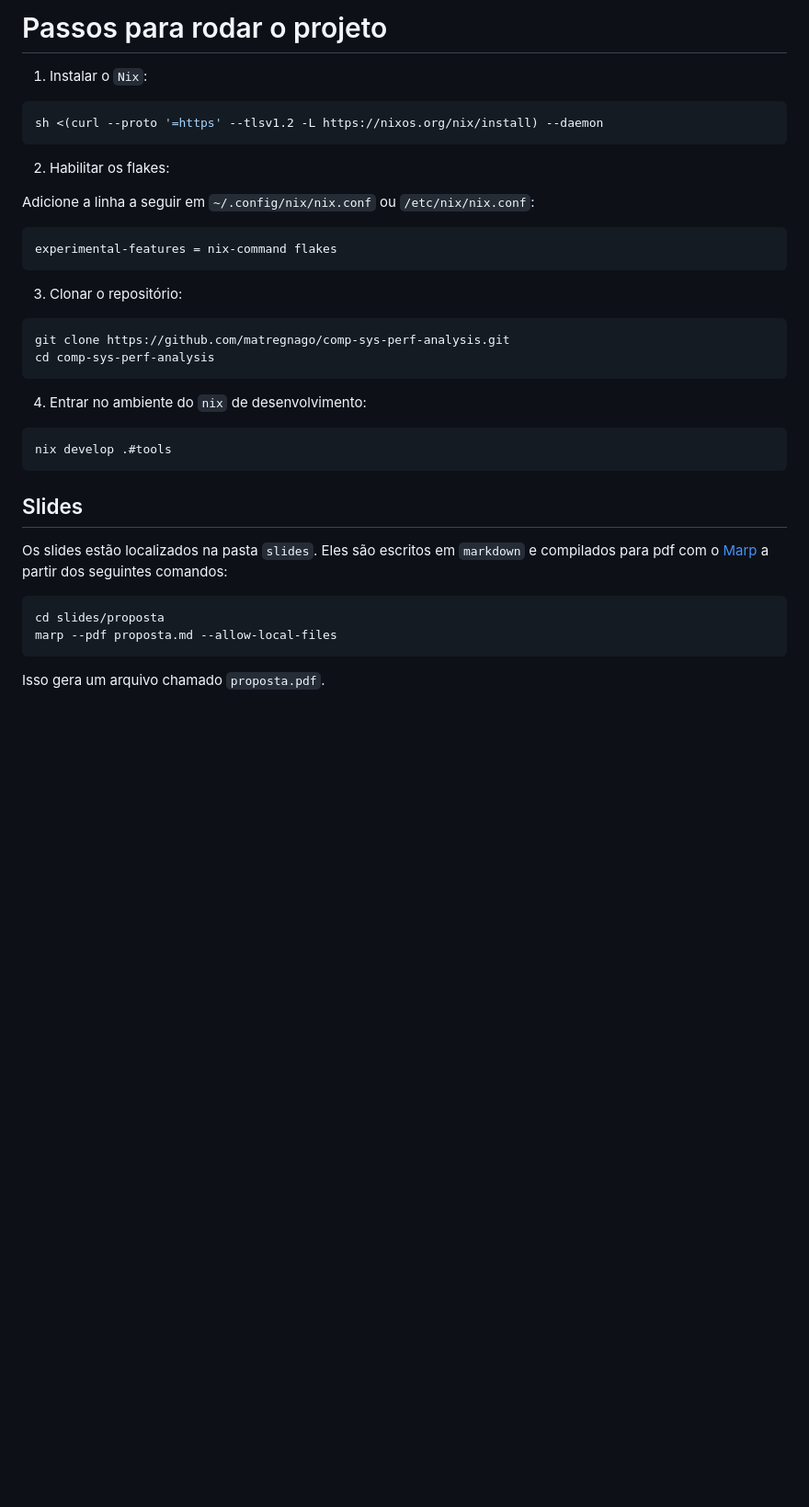
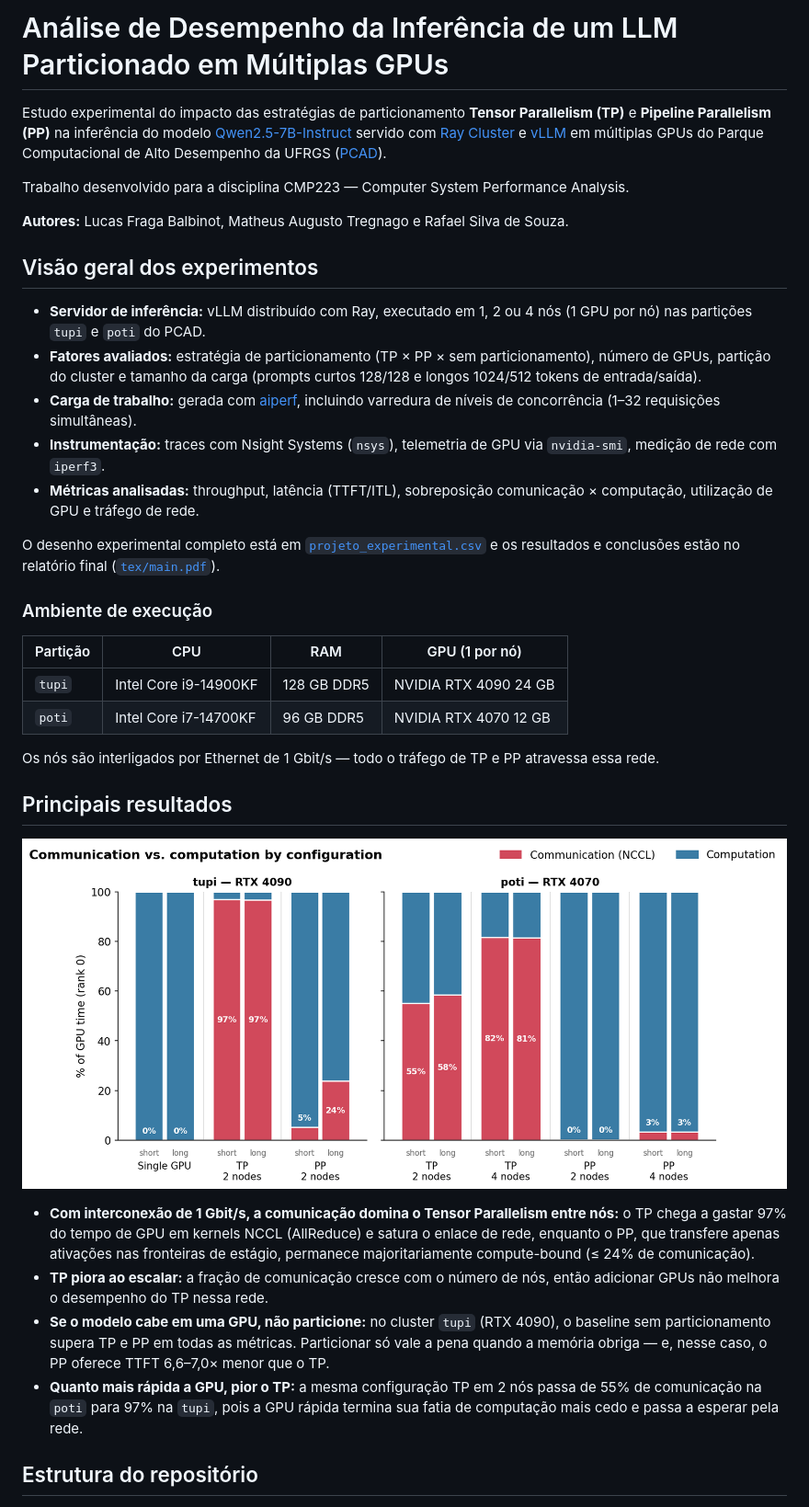
Before and after one commit to matregnago/comp-sys-perf-analysis, a Markdown page: README.md, the part around the change printed below. Shown: that part at 92% size. Drawn GitHub-style; pictures changed too: figures/communication_analysis/comm-comp-breakdown.png; blank space fills up the shorter version.

Commit message:
chore: docs and readme

````diff
--- a/README.md
+++ b/README.md
@@ -1,40 +1,38 @@
-# Passos para rodar o projeto
+# Análise de Desempenho da Inferência de um LLM Particionado em Múltiplas GPUs
 
+Estudo experimental do impacto das estratégias de particionamento **Tensor Parallelism (TP)** e **Pipeline Parallelism (PP)** na inferência do modelo [Qwen2.5-7B-Instruct](https://huggingface.co/Qwen/Qwen2.5-7B-Instruct) servido com [Ray Cluster](https://docs.ray.io/en/latest/cluster/getting-started.html) e [vLLM](https://github.com/vllm-project/vllm) em múltiplas GPUs do Parque Computacional de Alto Desempenho da UFRGS ([PCAD](https://pcad.inf.ufrgs.br/)).
 
-1. Instalar o `Nix`:
+Trabalho desenvolvido para a disciplina CMP223 — Computer System Performance Analysis.
 
-```bash
-sh <(curl --proto '=https' --tlsv1.2 -L https://nixos.org/nix/install) --daemon
-```
+**Autores:** Lucas Fraga Balbinot, Matheus Augusto Tregnago e Rafael Silva de Souza.
 
-2. Habilitar os flakes:
+## Visão geral dos experimentos
 
-Adicione a linha a seguir em `~/.config/nix/nix.conf` ou `/etc/nix/nix.conf`:
+- **Servidor de inferência:** vLLM distribuído com Ray, executado em 1, 2 ou 4 nós (1 GPU por nó) nas partições `tupi` e `poti` do PCAD.
+- **Fatores avaliados:** estratégia de particionamento (TP × PP × sem particionamento), número de GPUs, partição do cluster e tamanho da carga (prompts curtos 128/128 e longos 1024/512 tokens de entrada/saída).
+- **Carga de trabalho:** gerada com [aiperf](https://github.com/ai-dynamo/aiperf), incluindo varredura de níveis de concorrência (1–32 requisições simultâneas).
+- **Instrumentação:** traces com Nsight Systems (`nsys`), telemetria de GPU via `nvidia-smi`, medição de rede com `iperf3`.
+- **Métricas analisadas:** throughput, latência (TTFT/ITL), sobreposição comunicação × computação, utilização de GPU e tráfego de rede.
 
-```bash
-experimental-features = nix-command flakes
-```
+O desenho experimental completo está em [`projeto_experimental.csv`](projeto_experimental.csv) e os resultados e conclusões estão no relatório final ([`tex/main.pdf`](tex/main.pdf)).
 
-3. Clonar o repositório:
+### Ambiente de execução
 
-```bash
-git clone https://github.com/matregnago/comp-sys-perf-analysis.git
-cd comp-sys-perf-analysis
-```
+| Partição | CPU | RAM | GPU (1 por nó) |
+|---|---|---|---|
+| `tupi` | Intel Core i9-14900KF | 128 GB DDR5 | NVIDIA RTX 4090 24 GB |
+| `poti` | Intel Core i7-14700KF | 96 GB DDR5 | NVIDIA RTX 4070 12 GB |
 
-4. Entrar no ambiente do `nix` de desenvolvimento:
+Os nós são interligados por Ethernet de 1 Gbit/s — todo o tráfego de TP e PP atravessa essa rede.
 
-```bash
-nix develop .#tools
-```
+## Principais resultados
 
-## Slides
+![Comunicação vs. computação por configuração](figures/communication_analysis/comm-comp-breakdown.png)
 
-Os slides estão localizados na pasta `slides`. Eles são escritos em `markdown` e compilados para pdf com o [Marp](https://marp.app) a partir dos seguintes comandos:
+- **Com interconexão de 1 Gbit/s, a comunicação domina o Tensor Parallelism entre nós:** o TP chega a gastar 97% do tempo de GPU em kernels NCCL (AllReduce) e satura o enlace de rede, enquanto o PP, que transfere apenas ativações nas fronteiras de estágio, permanece majoritariamente compute-bound (≤ 24% de comunicação).
+- **TP piora ao escalar:** a fração de comunicação cresce com o número de nós, então adicionar GPUs não melhora o desempenho do TP nessa rede.
+- **Se o modelo cabe em uma GPU, não particione:** no cluster `tupi` (RTX 4090), o baseline sem particionamento supera TP e PP em todas as métricas. Particionar só vale a pena quando a memória obriga — e, nesse caso, o PP oferece TTFT 6,6–7,0× menor que o TP.
+- **Quanto mais rápida a GPU, pior o TP:** a mesma configuração TP em 2 nós passa de 55% de comunicação na `poti` para 97% na `tupi`, pois a GPU rápida termina sua fatia de computação mais cedo e passa a esperar pela rede.
 
-```bash
-cd slides/proposta
-marp --pdf proposta.md --allow-local-files
-```
-Isso gera um arquivo chamado `proposta.pdf`.
+## Estrutura do repositório
 
````
Also changed, not shown: other parts of README.md (+14 -31 lines), docs/pcad.md (renamed from docs_pcad/pcad.md, +2 -2 lines), 3 other files.
